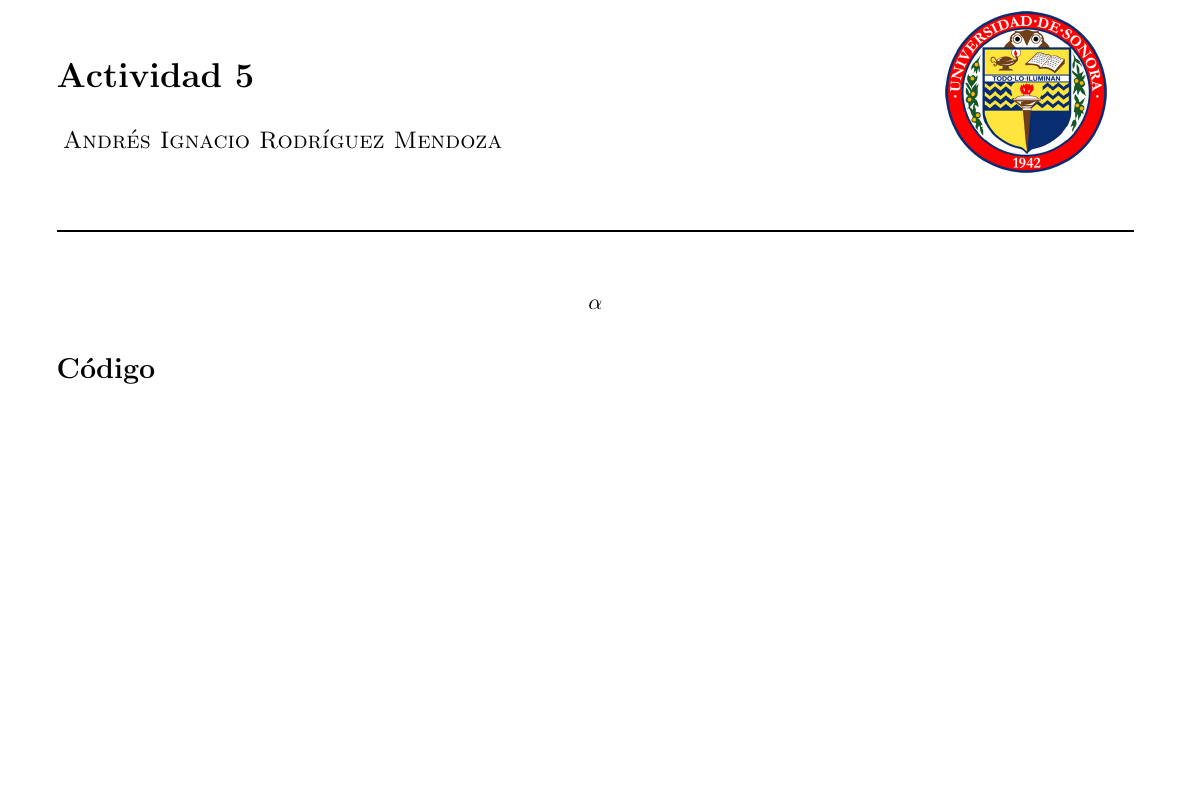
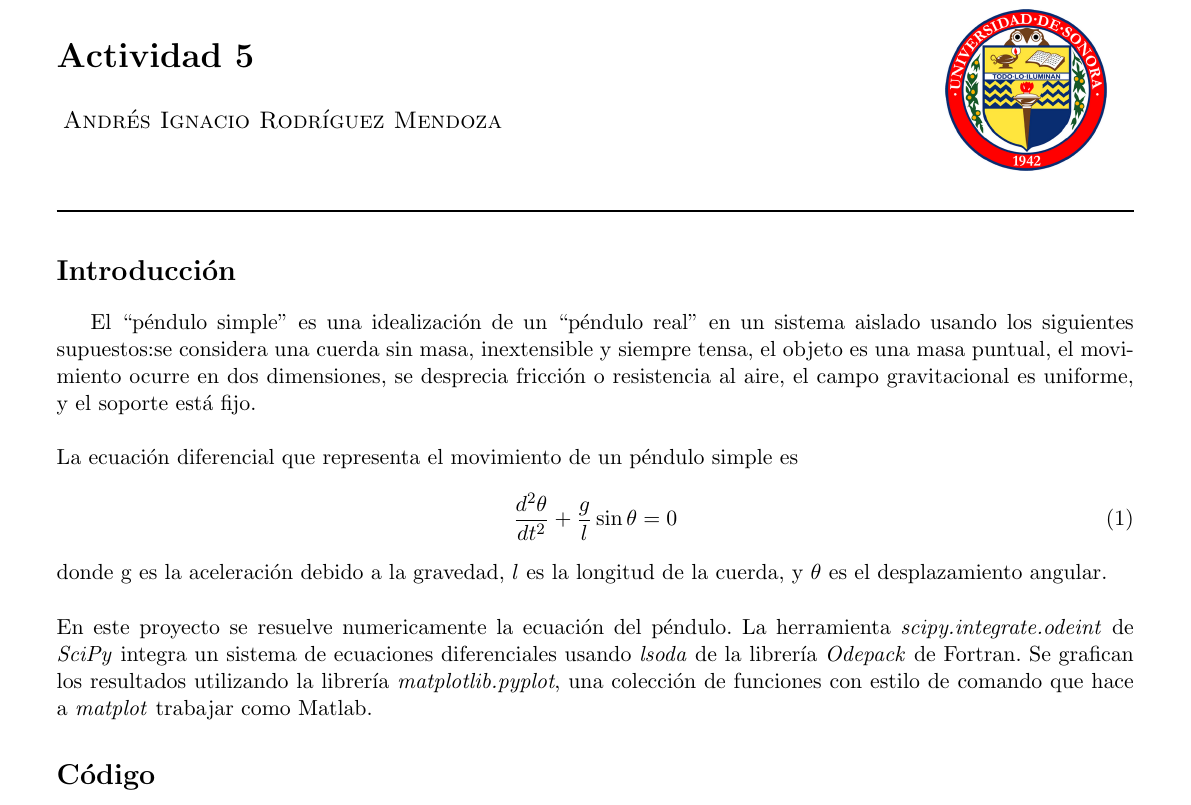
Before and after one commit to andresrm/Computacional, a LaTeX document (Actividad 5/Reporte/main.tex): part of page 1 of 3, cut so that both start at the same text, the shorter picture padded with empty space. Compiled offline with pdfLaTeX.

Commit message:
Añado Actividad 5

```diff
--- a/Actividad 5/Reporte/main.tex
+++ b/Actividad 5/Reporte/main.tex
@@ -49,8 +49,14 @@ literate=
 \rule{\textwidth}{1pt}
 \end{center}
 
-$$\alpha$$
-
+\section*{Introducción}
+El ``péndulo simple'' es una idealización de un ``péndulo real'' en un sistema aislado usando los siguientes supuestos:se considera una cuerda sin masa, inextensible y siempre tensa, el objeto es una masa puntual, el movimiento ocurre en dos dimensiones, se desprecia fricción o resistencia al aire, el campo gravitacional es uniforme, y el soporte está fijo.\\ \\
+La ecuación diferencial que representa el movimiento de un péndulo simple es
+\begin{equation}
+\frac{d^2\theta}{dt^2} + \frac{g}{l} \sin \theta = 0
+\end{equation}
+donde g es la aceleración debido a la gravedad, $l$ es la longitud de la cuerda, y $\theta$ es el desplazamiento angular.\\ \\
+En este proyecto se resuelve numericamente la ecuación del péndulo. La herramienta \textit{scipy.integrate.odeint} de \textit{SciPy} integra un sistema de ecuaciones diferenciales usando \textit{lsoda} de la librería \textit{Odepack} de Fortran. Se grafican los resultados utilizando la librería \textit{matplotlib.pyplot}, una colección de funciones con estilo de comando que hace a \textit{matplot} trabajar como Matlab.
 \section*{Código}
 
 \begin{lstlisting} % Start your code-block}
```
Also changed, not shown: Actividad 5/Reporte/Reporte5.pdf (added), Actividad 5/Reporte/main.pdf (deleted), 4 other files.
